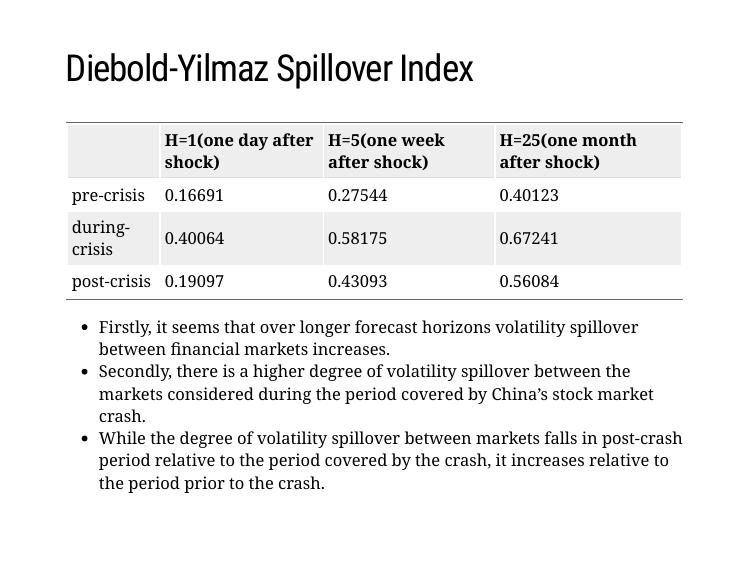
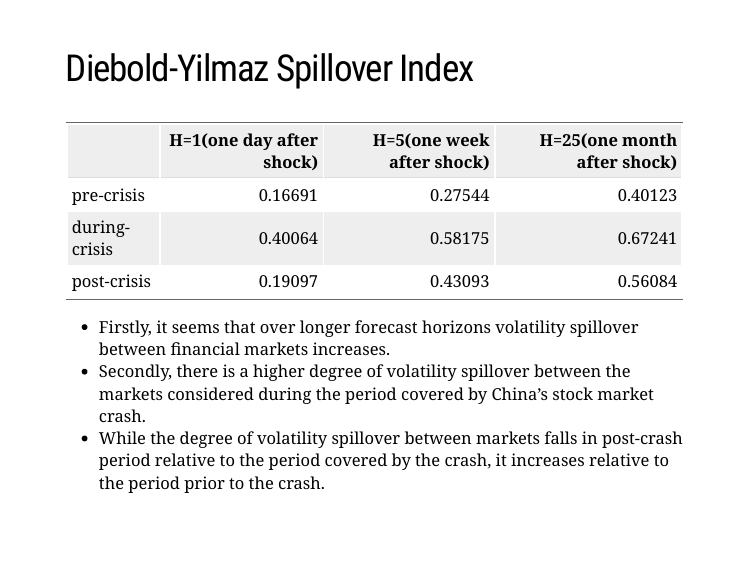
Before and after one commit to DanyangDai/danyangdai.github.io, an R Markdown document (danyangdai.github.io-.Rmd): page 11 of 12. The pictures show the slides in the output file danyangdai.github.io-.html that the author committed with the source; the slides are laid out offline by our stand-in for remark.js, each with all of its steps uncovered, in fonts that may differ from those the slides ask for, and without slide numbers, shadows or browser add-ons.

Commit message:
updated with %>%

````diff
--- a/danyangdai.github.io-.Rmd
+++ b/danyangdai.github.io-.Rmd
@@ -164,13 +164,12 @@ H1: yi is endogenous   ]]
 
 ---
 ## Diebold-Yilmaz Spillover Index
-
 ```{r}
 tribble(
   ~ " ", ~"H=1(one day after shock) ", ~"H=5(one week after shock) ", ~"H=25(one month after shock) ",
-  "pre-crisis", "0.16691", "0.27544", "0.40123",
-  "during-crisis", "0.40064", "0.58175", "0.67241",
-  "post-crisis", "0.19097", "0.43093", "0.56084",
+  "pre-crisis", 0.16691, 0.27544, 0.40123,
+  "during-crisis", 0.40064, 0.58175, 0.67241,
+  "post-crisis", 0.19097, 0.43093, 0.56084
 ) %>%
   knitr::kable(format = "html")
 ```
````
Also changed, not shown: danyangdai.github.io-.html, danyangdai.github.io-.Rmd (2 more changed lines), 12 other files.
